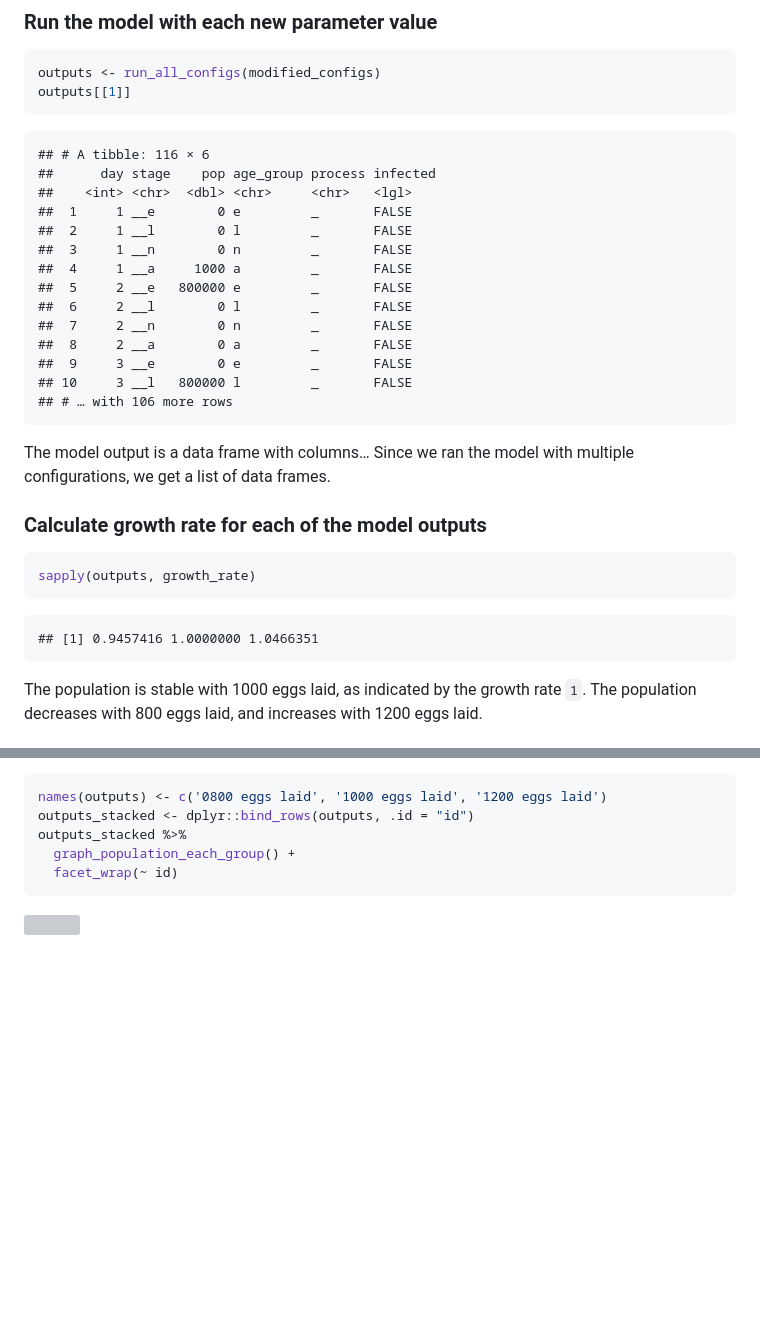
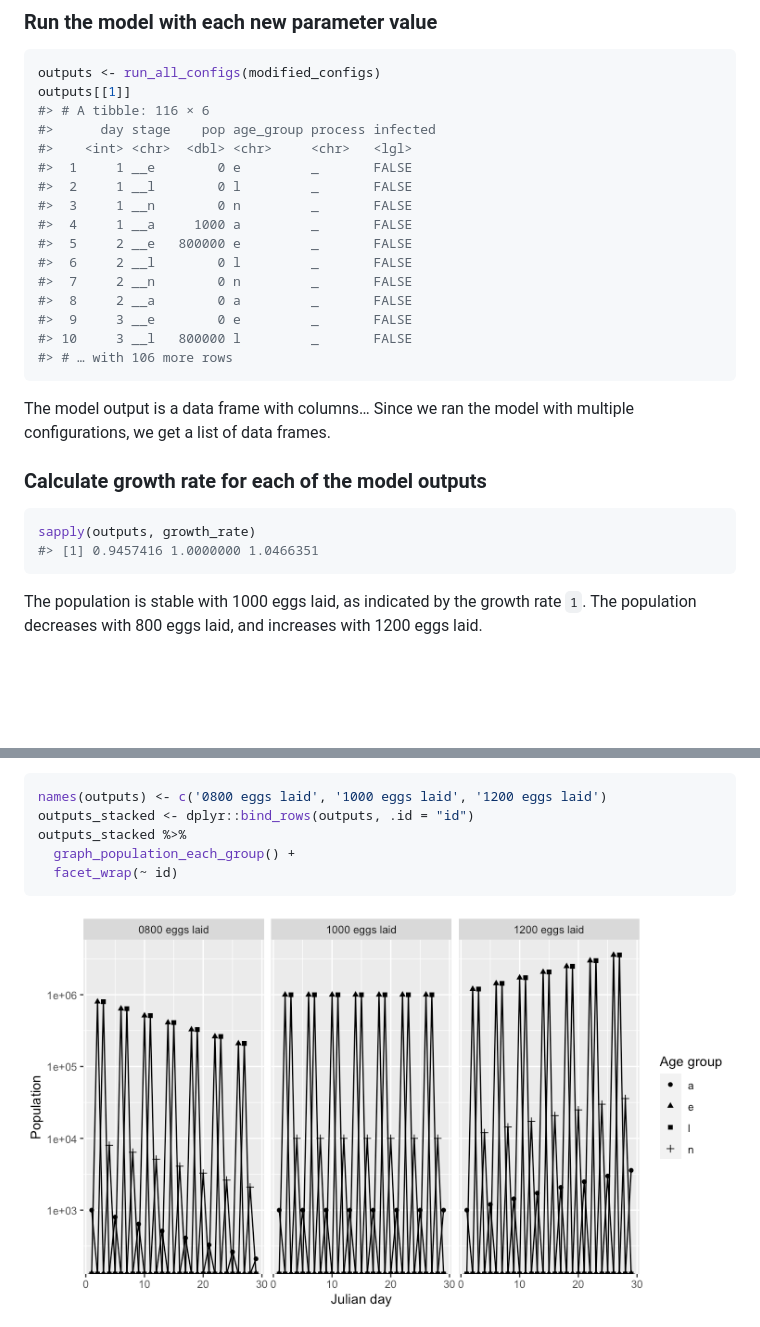
Before and after one commit to dallenmidd/IxPopDyMod, a Markdown page: README.md, 2 parts joined by grey strips. Rendered like a GitHub page; pictures changed too: man/figures/README-unnamed-chunk-6-1.png (added); blank space fills up the shorter version; grey boxes are pictures that could not be loaded.

Commit message:
update readme to include figures

````diff
--- a/README.md
+++ b/README.md
@@ -53,22 +53,21 @@ modified_configs <- vary_param(config_ex_1, from = '__a', to = '__e',
 ``` r
 outputs <- run_all_configs(modified_configs)
 outputs[[1]]
+#> # A tibble: 116 × 6
+#>      day stage    pop age_group process infected
+#>    <int> <chr>  <dbl> <chr>     <chr>   <lgl>
+#>  1     1 __e        0 e         _       FALSE
+#>  2     1 __l        0 l         _       FALSE
+#>  3     1 __n        0 n         _       FALSE
+#>  4     1 __a     1000 a         _       FALSE
+#>  5     2 __e   800000 e         _       FALSE
+#>  6     2 __l        0 l         _       FALSE
+#>  7     2 __n        0 n         _       FALSE
+#>  8     2 __a        0 a         _       FALSE
+#>  9     3 __e        0 e         _       FALSE
+#> 10     3 __l   800000 l         _       FALSE
+#> # … with 106 more rows
 ```
-
-    ## # A tibble: 116 × 6
-    ##      day stage    pop age_group process infected
-    ##    <int> <chr>  <dbl> <chr>     <chr>   <lgl>
-    ##  1     1 __e        0 e         _       FALSE
-    ##  2     1 __l        0 l         _       FALSE
-    ##  3     1 __n        0 n         _       FALSE
-    ##  4     1 __a     1000 a         _       FALSE
-    ##  5     2 __e   800000 e         _       FALSE
-    ##  6     2 __l        0 l         _       FALSE
-    ##  7     2 __n        0 n         _       FALSE
-    ##  8     2 __a        0 a         _       FALSE
-    ##  9     3 __e        0 e         _       FALSE
-    ## 10     3 __l   800000 l         _       FALSE
-    ## # … with 106 more rows
 
 The model output is a data frame with columns… Since we ran the model
 with multiple configurations, we get a list of data frames.
@@ -77,9 +76,8 @@ with multiple configurations, we get a list of data frames.
 
 ``` r
 sapply(outputs, growth_rate)
+#> [1] 0.9457416 1.0000000 1.0466351
 ```
-
-    ## [1] 0.9457416 1.0000000 1.0466351
 
 The population is stable with 1000 eggs laid, as indicated by the growth
 rate `1`. The population decreases with 800 eggs laid, and increases
@@ -101,4 +99,4 @@ outputs_stacked %>%
   facet_wrap(~ id)
 ```
 
-![](README_files/figure-gfm/unnamed-chunk-6-1.png)<!-- -->
+<img src="man/figures/README-unnamed-chunk-6-1.png" width="100%" />
````
Also changed, not shown: 1 other file.
